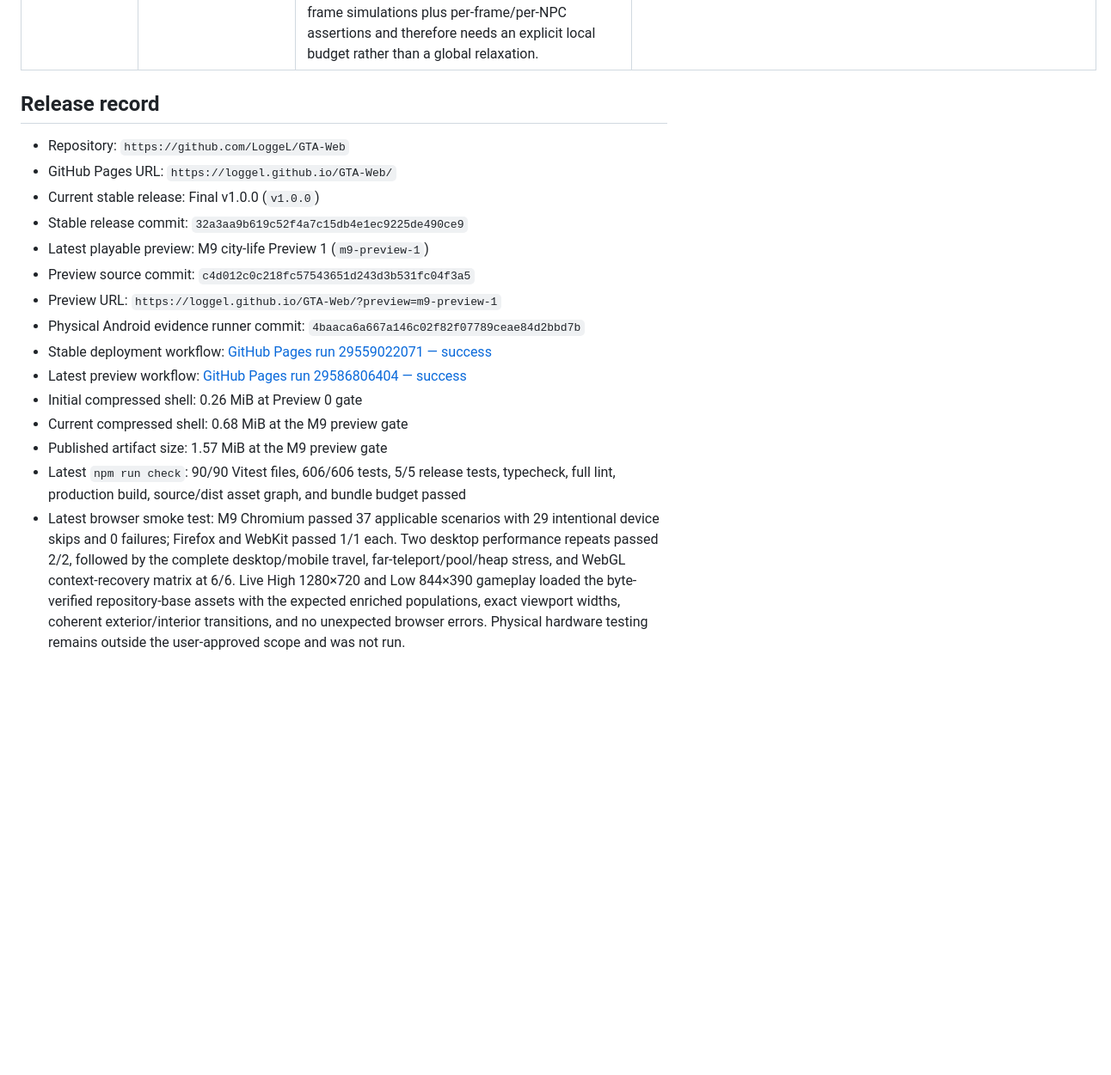
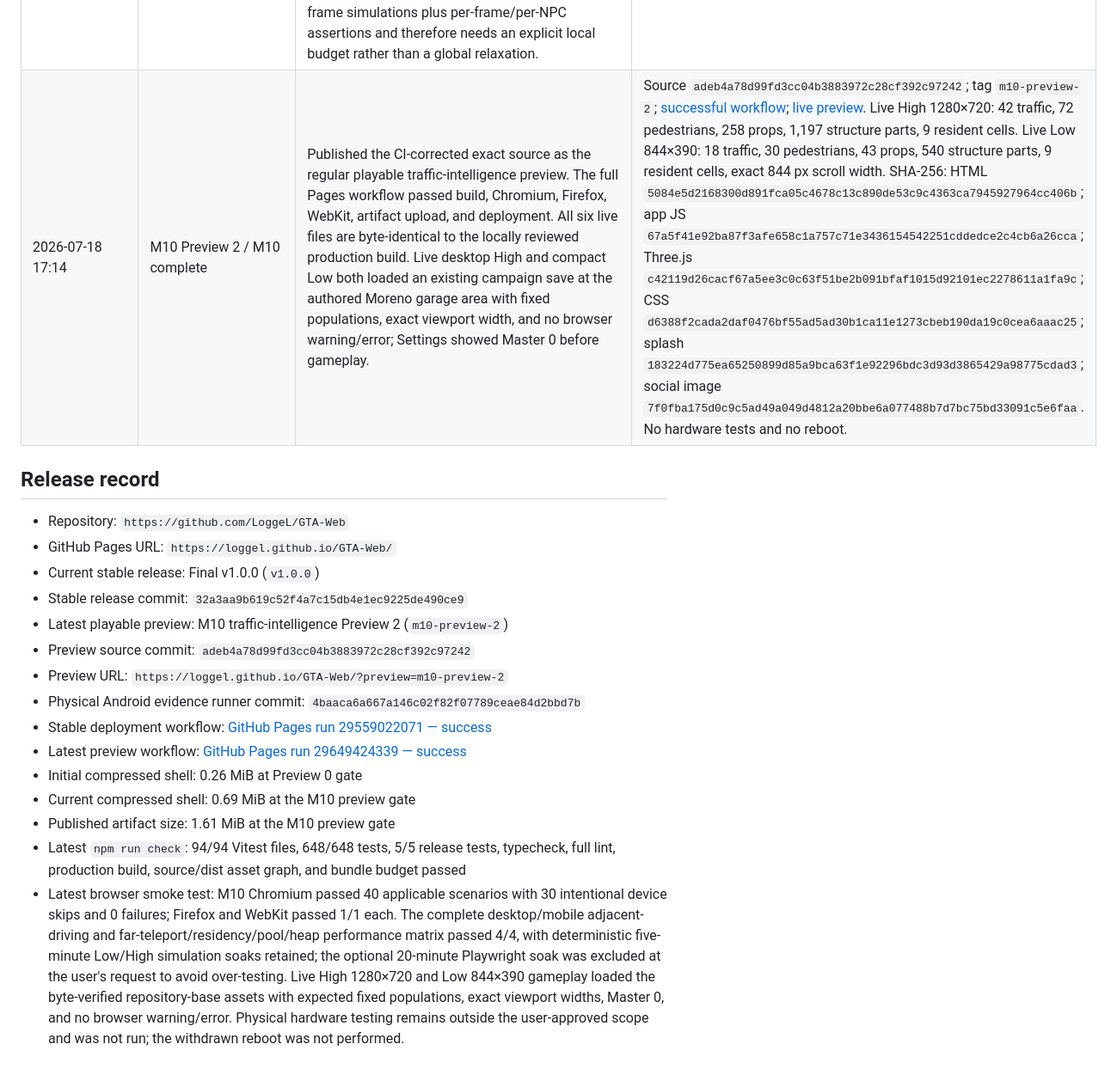
Before and after one commit to LoggeL/GTA-Web, a Markdown page: plan.md, the part around one of its changes. Shown at 86% size. Drawn GitHub-style; blank space fills up the shorter version.

Commit message:
docs: record verified M10 preview [skip ci]

```diff
--- a/plan.md
+++ b/plan.md
@@ -438,6 +438,7 @@ Acceptance: ordinary traffic must visibly stop and queue at red lights, proceed
 | 2026-07-18 16:53 | M10 test-scope correction | The user asked not to overdo testing, so the optional 20-minute-per-device Playwright soak was stopped during its first desktop course and removed from this preview's release gate. No runtime error had appeared before the manual interruption; an interrupted test is not counted as a pass. | Release confidence rests on the already-complete exact-source gates: 94/94 Vitest files and 648/648 tests, 5/5 release checks, Chromium 40 applicable passed / 30 intended skips, Firefox 1/1, WebKit 1/1, performance 4/4, and deterministic five-minute Low/High traffic soaks. Only concise visual High/Low QA, publication, byte verification, and live smoke remain. Master stays 0; no hardware tests and no reboot. |
 | 2026-07-18 17:01 | M10 concise visual release gate | Completed the user-requested concise local visual pass instead of expanding the test scope. Desktop High and compact 844×390 Low both loaded the exact production build with working intersections, live signal lenses, visible ambient traffic/pedestrians, coherent HUD/minimap, and no browser warning or error. Settings authoritatively showed Master 0 before both profiles. | High: 42 traffic, 72 pedestrians, 262 props, 1,197 structure parts, 9 resident cells, zero horizontal overflow. Low after persisted-profile reload: 18 traffic, 30 pedestrians, 40 props, 540 structure parts, 9 resident cells, exact 844 px client/scroll width. Local visual QA is closed; source parity, publication, byte verification, and live desktop/mobile smoke remain. No hardware tests and no reboot. |
 | 2026-07-18 17:07 | M10 Preview 1 CI timing corrective | Pushed source commit `5586460c3f6d32f6ee1a7160d70fade0162953c4` and tag `m10-preview-1`. The Pages build stopped before artifact upload because the pre-existing M9 pedestrian five-minute deterministic soak exceeded Vitest's generic 5-second per-test limit on the shared CI host (6.7 s). All 647 other tests and all three release-browser jobs passed; no gameplay assertion failed. Independent audit confirmed the test performs two complete 3,000-frame simulations plus per-frame/per-NPC assertions and therefore needs an explicit local budget rather than a global relaxation. | [Failed workflow](https://github.com/LoggeL/GTA-Web/actions/runs/29649234775). Minimal corrective preserves all frames and assertions and adds only a 15-second timeout to that one soak. Targeted exact file is green locally: 10/10 tests in 1.74 s, including the five-minute simulation in 1.22 s. Preview 1 remains an undeployed source marker; the corrective will publish as Preview 2. Master stays 0; no hardware tests and no reboot. |
+| 2026-07-18 17:14 | M10 Preview 2 / M10 complete | Published the CI-corrected exact source as the regular playable traffic-intelligence preview. The full Pages workflow passed build, Chromium, Firefox, WebKit, artifact upload, and deployment. All six live files are byte-identical to the locally reviewed production build. Live desktop High and compact Low both loaded an existing campaign save at the authored Moreno garage area with fixed populations, exact viewport width, and no browser warning/error; Settings showed Master 0 before gameplay. | Source `adeb4a78d99fd3cc04b3883972c28cf392c97242`; tag `m10-preview-2`; [successful workflow](https://github.com/LoggeL/GTA-Web/actions/runs/29649424339); [live preview](https://loggel.github.io/GTA-Web/?preview=m10-preview-2). Live High 1280×720: 42 traffic, 72 pedestrians, 258 props, 1,197 structure parts, 9 resident cells. Live Low 844×390: 18 traffic, 30 pedestrians, 43 props, 540 structure parts, 9 resident cells, exact 844 px scroll width. SHA-256: HTML `5084e5d2168300d891fca05c4678c13c890de53c9c4363ca7945927964cc406b`; app JS `67a5f41e92ba87f3afe658c1a757c71e3436154542251cddedce2c4cb6a26cca`; Three.js `c42119d26cacf67a5ee3c0c63f51be2b091bfaf1015d92101ec2278611a1fa9c`; CSS `d6388f2cada2daf0476bf55ad5ad30b1ca11e1273cbeb190da19c0cea6aaac25`; splash `183224d775ea65250899d85a9bca63f1e92296bdc3d93d3865429a98775cdad3`; social image `7f0fba175d0c9c5ad49a049d4812a20bbe6a077488b7d7bc75bd33091c5e6faa`. No hardware tests and no reboot. |
 
 ## Release record
 
@@ -445,14 +446,14 @@ Acceptance: ordinary traffic must visibly stop and queue at red lights, proceed
 - GitHub Pages URL: `https://loggel.github.io/GTA-Web/`
 - Current stable release: Final v1.0.0 (`v1.0.0`)
 - Stable release commit: `32a3aa9b619c52f4a7c15db4e1ec9225de490ce9`
-- Latest playable preview: M9 city-life Preview 1 (`m9-preview-1`)
-- Preview source commit: `c4d012c0c218fc57543651d243d3b531fc04f3a5`
-- Preview URL: `https://loggel.github.io/GTA-Web/?preview=m9-preview-1`
+- Latest playable preview: M10 traffic-intelligence Preview 2 (`m10-preview-2`)
+- Preview source commit: `adeb4a78d99fd3cc04b3883972c28cf392c97242`
+- Preview URL: `https://loggel.github.io/GTA-Web/?preview=m10-preview-2`
 - Physical Android evidence runner commit: `4baaca6a667a146c02f82f07789ceae84d2bbd7b`
 - Stable deployment workflow: [GitHub Pages run 29559022071 — success](https://github.com/LoggeL/GTA-Web/actions/runs/29559022071)
-- Latest preview workflow: [GitHub Pages run 29586806404 — success](https://github.com/LoggeL/GTA-Web/actions/runs/29586806404)
+- Latest preview workflow: [GitHub Pages run 29649424339 — success](https://github.com/LoggeL/GTA-Web/actions/runs/29649424339)
 - Initial compressed shell: 0.26 MiB at Preview 0 gate
-- Current compressed shell: 0.68 MiB at the M9 preview gate
-- Published artifact size: 1.57 MiB at the M9 preview gate
-- Latest `npm run check`: 90/90 Vitest files, 606/606 tests, 5/5 release tests, typecheck, full lint, production build, source/dist asset graph, and bundle budget passed
-- Latest browser smoke test: M9 Chromium passed 37 applicable scenarios with 29 intentional device skips and 0 failures; Firefox and WebKit passed 1/1 each. Two desktop performance repeats passed 2/2, followed by the complete desktop/mobile travel, far-teleport/pool/heap stress, and WebGL context-recovery matrix at 6/6. Live High 1280×720 and Low 844×390 gameplay loaded the byte-verified repository-base assets with the expected enriched populations, exact viewport widths, coherent exterior/interior transitions, and no unexpected browser errors. Physical hardware testing remains outside the user-approved scope and was not run.
+- Current compressed shell: 0.69 MiB at the M10 preview gate
+- Published artifact size: 1.61 MiB at the M10 preview gate
+- Latest `npm run check`: 94/94 Vitest files, 648/648 tests, 5/5 release tests, typecheck, full lint, production build, source/dist asset graph, and bundle budget passed
+- Latest browser smoke test: M10 Chromium passed 40 applicable scenarios with 30 intentional device skips and 0 failures; Firefox and WebKit passed 1/1 each. The complete desktop/mobile adjacent-driving and far-teleport/residency/pool/heap performance matrix passed 4/4, with deterministic five-minute Low/High simulation soaks retained; the optional 20-minute Playwright soak was excluded at the user's request to avoid over-testing. Live High 1280×720 and Low 844×390 gameplay loaded the byte-verified repository-base assets with expected fixed populations, exact viewport widths, Master 0, and no browser warning/error. Physical hardware testing remains outside the user-approved scope and was not run; the withdrawn reboot was not performed.
```
Also changed, not shown: other parts of plan.md (+4 -4 lines).
